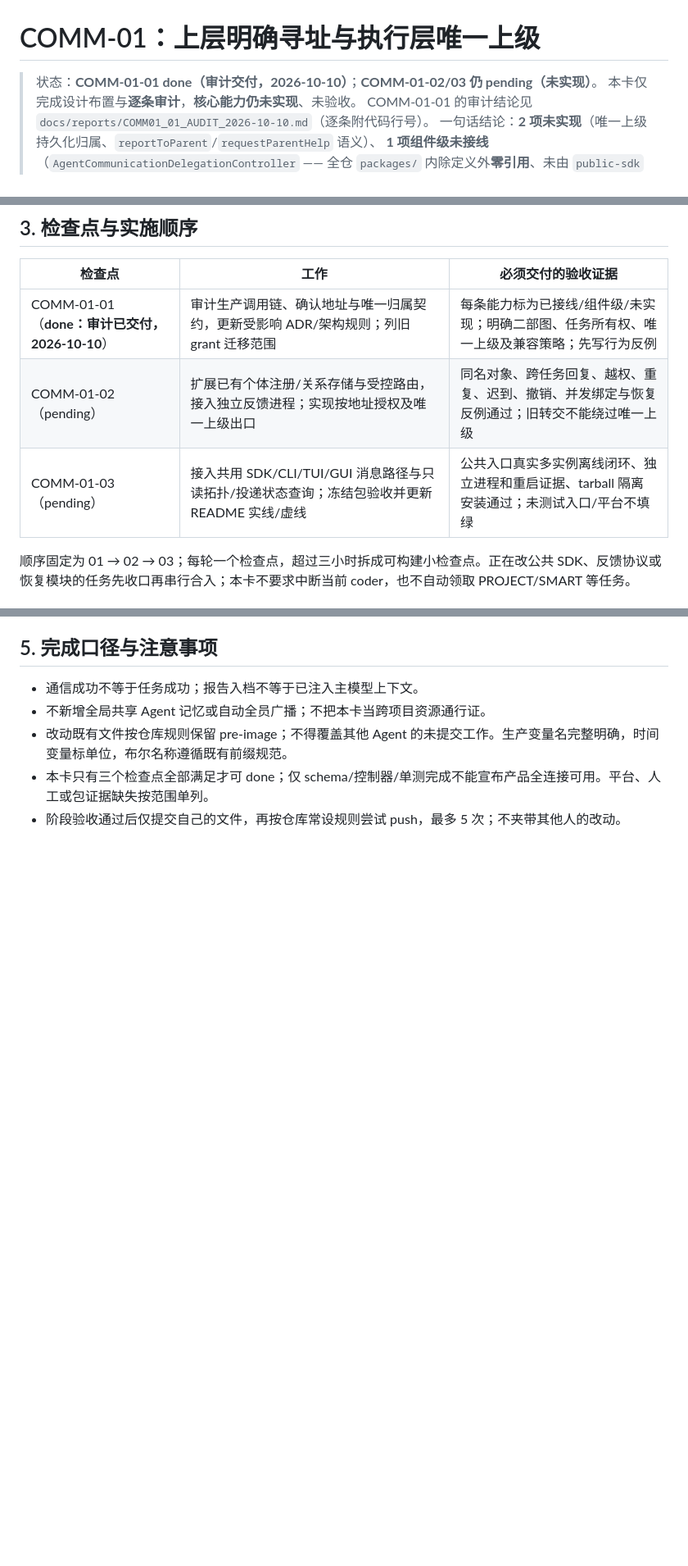
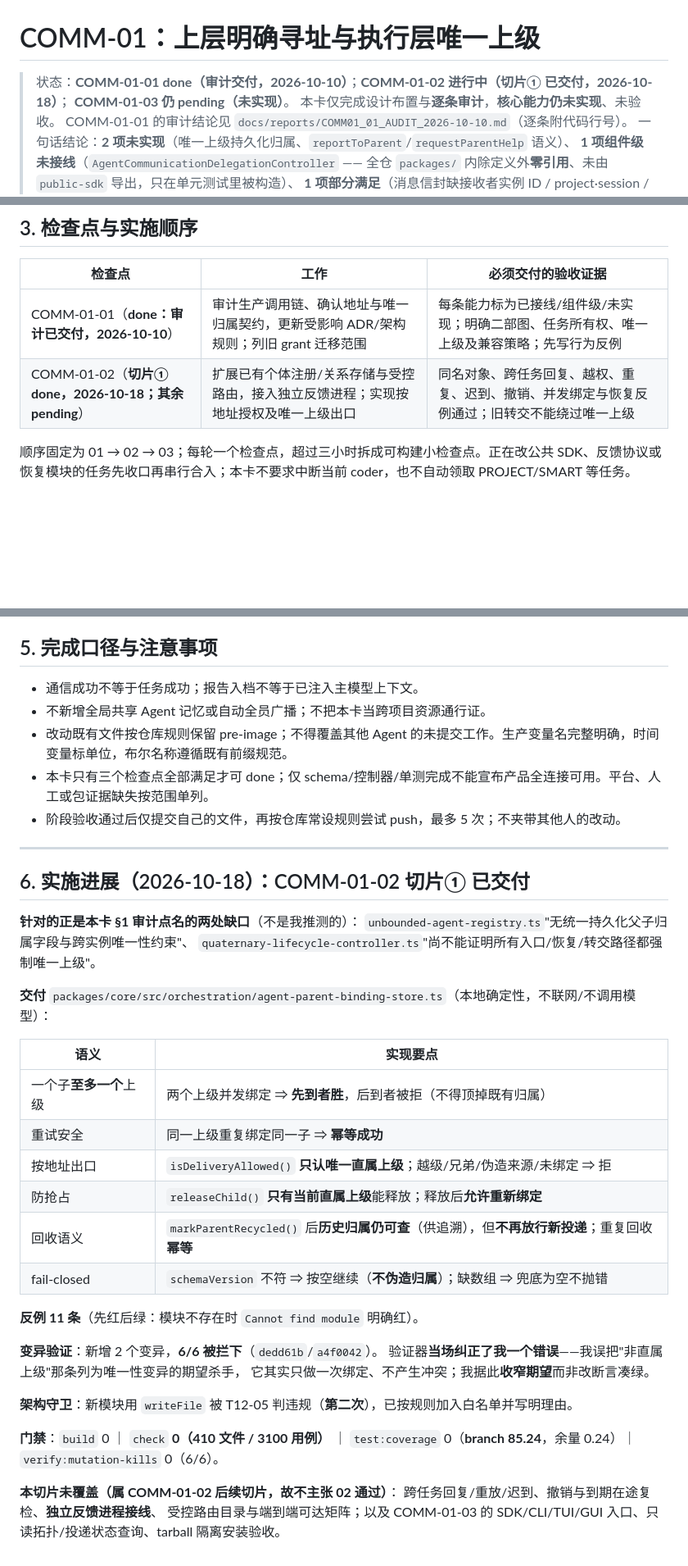
Before and after one commit to Darkhe55/Astarray, a Markdown page: docs/tasks/COMM01_ADDRESSABLE_UPPER_LAYER_AND_SINGLE_PARENT_TASK_CARD.md, 3 parts joined by grey strips. Shown at 82% size. Rendered like a GitHub page; blank space fills up the shorter version.

Commit message:
docs(comm-01): 记入 COMM-01-02 切片① 交付（唯一上级持久化约束）
- 检查点行由 'COMM-01-02/03 仍 pending' 改为 '02 进行中（切片① 已交付）/03 仍 pending'；
- 检查点表内该行标注 '切片① done，其余 pending'；
- 文末新增 §6 实施进展：针对 §1 审计点名的两处缺口（无持久化父子归属、
  未证明所有路径强制唯一上级），列出 6 条语义/11 条反例/变异验证 6/6/
  架构守卫第二次命中/门禁退出码；
- 如实写明本切片**未**覆盖项（跨任务回复与重放、撤销到期、独立反馈进程接线、
  受控路由与可达矩阵、COMM-01-03 全部）⇒ 不主张 02 通过。

```diff
--- a/docs/tasks/COMM01_ADDRESSABLE_UPPER_LAYER_AND_SINGLE_PARENT_TASK_CARD.md
+++ b/docs/tasks/COMM01_ADDRESSABLE_UPPER_LAYER_AND_SINGLE_PARENT_TASK_CARD.md
@@ -1,6 +1,7 @@
 # COMM-01：上层明确寻址与执行层唯一上级
 
-> 状态：**COMM-01-01 done（审计交付，2026-10-10）**；**COMM-01-02/03 仍 pending（未实现）**。
+> 状态：**COMM-01-01 done（审计交付，2026-10-10）**；**COMM-01-02 进行中（切片① 已交付，2026-10-18）**；
+> **COMM-01-03 仍 pending（未实现）**。
 > 本卡仅完成设计布置与**逐条审计**，**核心能力仍未实现**、未验收。
 > COMM-01-01 的审计结论见 `docs/reports/COMM01_01_AUDIT_2026-10-10.md`（逐条附代码行号）。
 > 一句话结论：**2 项未实现**（唯一上级持久化归属、`reportToParent`/`requestParentHelp` 语义）、
@@ -74,8 +75,7 @@
 | 检查点 | 工作 | 必须交付的验收证据 |
 |---|---|---|
 | COMM-01-01（**done：审计已交付，2026-10-10**） | 审计生产调用链、确认地址与唯一归属契约，更新受影响 ADR/架构规则；列旧 grant 迁移范围 | 每条能力标为已接线/组件级/未实现；明确二部图、任务所有权、唯一上级及兼容策略；先写行为反例 |
-| COMM-01-02（pending） | 扩展已有个体注册/关系存储与受控路由，接入独立反馈进程；实现按地址授权及唯一上级出口 | 同名对象、跨任务回复、越权、重复、迟到、撤销、并发绑定与恢复反例通过；旧转交不能绕过唯一上级 |
-| COMM-01-03（pending） | 接入共用 SDK/CLI/TUI/GUI 消息路径与只读拓扑/投递状态查询；冻结包验收并更新 README 实线/虚线 | 公共入口真实多实例离线闭环、独立进程和重启证据、tarball 隔离安装通过；未测试入口/平台不填绿 |
+| COMM-01-02（**切片① done，2026-10-18；其余 pending**） | 扩展已有个体注册/关系存储与受控路由，接入独立反馈进程；实现按地址授权及唯一上级出口 | 同名对象、跨任务回复、越权、重复、迟到、撤销、并发绑定与恢复反例通过；旧转交不能绕过唯一上级 || COMM-01-03（pending） | 接入共用 SDK/CLI/TUI/GUI 消息路径与只读拓扑/投递状态查询；冻结包验收并更新 README 实线/虚线 | 公共入口真实多实例离线闭环、独立进程和重启证据、tarball 隔离安装通过；未测试入口/平台不填绿 |
 
 顺序固定为 01 → 02 → 03；每轮一个检查点，超过三小时拆成可构建小检查点。正在改公共 SDK、反馈协议或恢复模块的任务先收口再串行合入；本卡不要求中断当前 coder，也不自动领取 PROJECT/SMART 等任务。
 
@@ -96,3 +96,38 @@
 - 改动既有文件按仓库规则保留 pre-image；不得覆盖其他 Agent 的未提交工作。生产变量名完整明确，时间变量标单位，布尔名称遵循既有前缀规范。
 - 本卡只有三个检查点全部满足才可 done；仅 schema/控制器/单测完成不能宣布产品全连接可用。平台、人工或包证据缺失按范围单列。
 - 阶段验收通过后仅提交自己的文件，再按仓库常设规则尝试 push，最多 5 次；不夹带其他人的改动。
+
+---
+
+## 6. 实施进展（2026-10-18）：COMM-01-02 **切片①** 已交付
+
+**针对的正是本卡 §1 审计点名的两处缺口**（不是我推测的）：
+`unbounded-agent-registry.ts`"无统一持久化父子归属字段与跨实例唯一性约束"、
+`quaternary-lifecycle-controller.ts`"尚不能证明所有入口/恢复/转交路径都强制唯一上级"。
+
+**交付** `packages/core/src/orchestration/agent-parent-binding-store.ts`（本地确定性，不联网/不调用模型）：
+
+| 语义 | 实现要点 |
+| --- | --- |
+| 一个子**至多一个**上级 | 两个上级并发绑定 ⇒ **先到者胜**，后到者被拒（不得顶掉既有归属） |
+| 重试安全 | 同一上级重复绑定同一子 ⇒ **幂等成功** |
+| 按地址出口 | `isDeliveryAllowed()` **只认唯一直属上级**；越级/兄弟/伪造来源/未绑定 ⇒ 拒 |
+| 防抢占 | `releaseChild()` **只有当前直属上级**能释放；释放后**允许重新绑定** |
+| 回收语义 | `markParentRecycled()` 后**历史归属仍可查**（供追溯），但**不再放行新投递**；重复回收**幂等** |
+| fail-closed | `schemaVersion` 不符 ⇒ 按空继续（**不伪造归属**）；缺数组 ⇒ 兜底为空不抛错 |
+
+**反例 11 条**（先红后绿：模块不存在时 `Cannot find module` 明确红）。
+
+**变异验证**：新增 2 个变异，**6/6 被拦下**（`dedd61b`/`a4f0042`）。
+验证器**当场纠正了我一个错误**——我误把"非直属上级"那条列为唯一性变异的期望杀手，
+它其实只做一次绑定、不产生冲突；我据此**收窄期望**而非改断言凑绿。
+
+**架构守卫**：新模块用 `writeFile` 被 T12-05 判违规（**第二次**），已按规则加入白名单并写明理由。
+
+**门禁**：`build` 0 ｜ `check` **0（410 文件 / 3100 用例）** ｜
+`test:coverage` 0（**branch 85.24**，余量 0.24）｜ `verify:mutation-kills` 0（6/6）。
+
+**本切片未覆盖（属 COMM-01-02 后续切片，故不主张 02 通过）**：
+跨任务回复/重放/迟到、撤销与到期在途复检、**独立反馈进程接线**、
+受控路由目录与端到端可达矩阵；以及 COMM-01-03 的
+SDK/CLI/TUI/GUI 入口、只读拓扑/投递状态查询、tarball 隔离安装验收。
```
